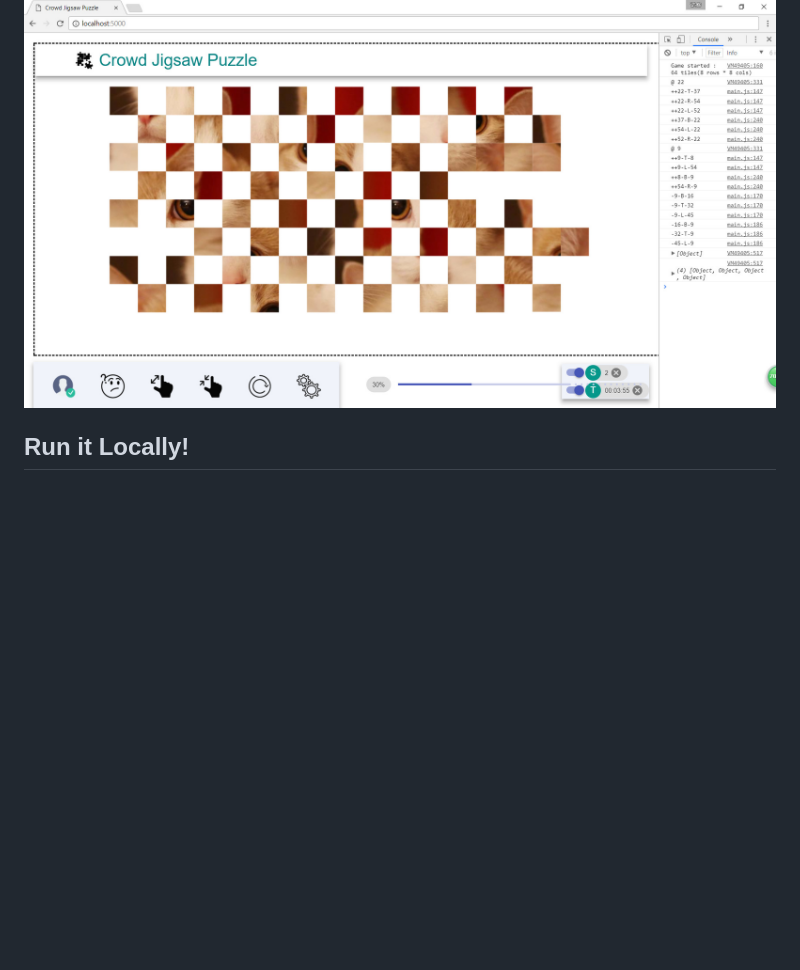
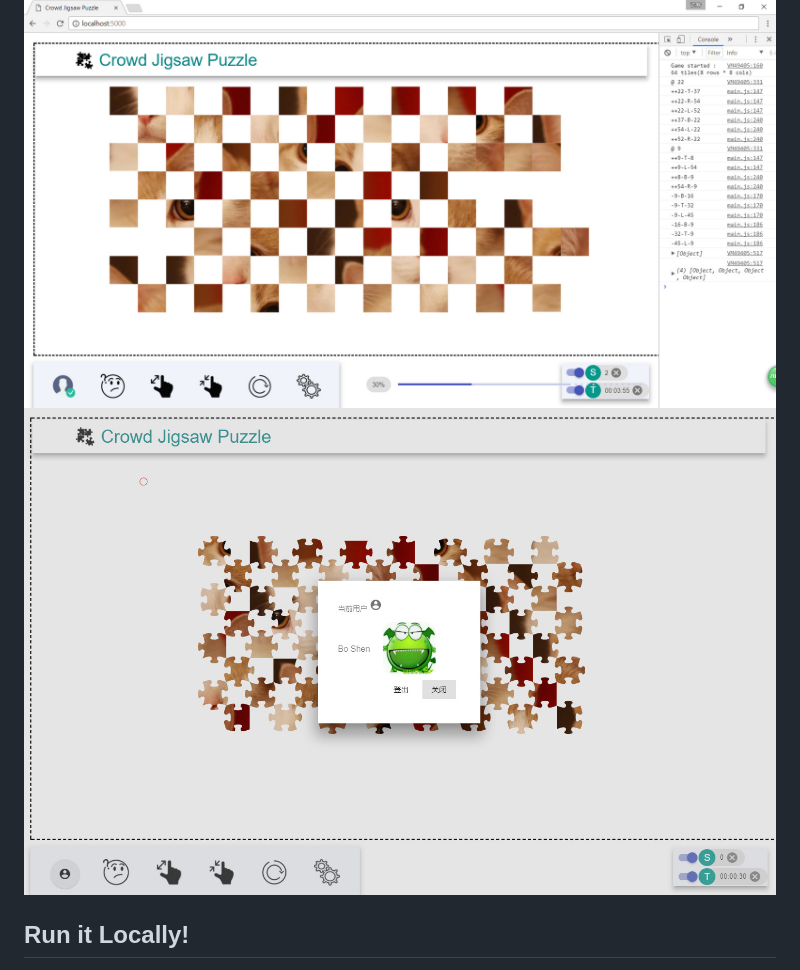
Before and after one commit to Symbolk/CrowdJigsawPuzzle, a Markdown page: README.md, the part around the change. Rendered like a GitHub page; pictures changed too: screenshots/puzzle2.jpg (added); blank space fills up the shorter version.

```diff
--- a/README.md
+++ b/README.md
@@ -45,6 +45,7 @@ Requirements :
 3, Click "Start Game" to play with a puzzle.
 
 ![Puzzle](https://github.com/Symbolk/CrowdJigsawPuzzle/blob/master/screenshots/puzzle.jpg)
+![Puzzle2](https://github.com/Symbolk/CrowdJigsawPuzzle/blob/master/screenshots/puzzle2.jpg)
 
 
 ## Run it Locally!
```
